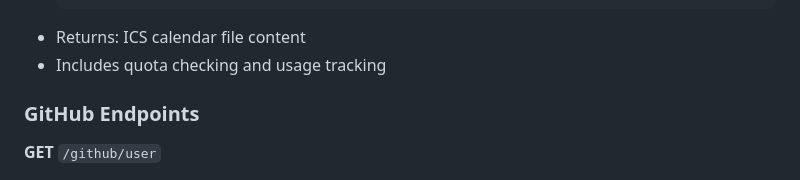
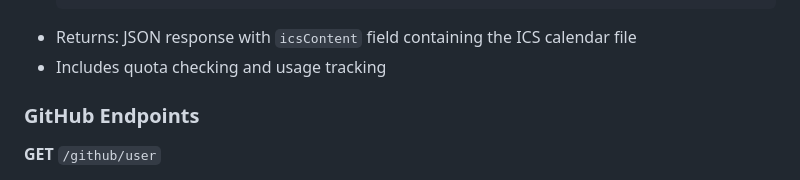
Before and after one commit to m-idriss/3dime-api, a Markdown page: README.md, the part around the change. Rendered like a GitHub page.

Commit message:
Update README.md
Co-authored-by: Copilot <175728472+Copilot@users.noreply.github.com>

```diff
--- a/README.md
+++ b/README.md
@@ -120,7 +120,7 @@ mvn verify
       }
     ]
   }
-- Returns: ICS calendar file content
+- Returns: JSON response with `icsContent` field containing the ICS calendar file
 - Includes quota checking and usage tracking
 
 ### GitHub Endpoints
```
